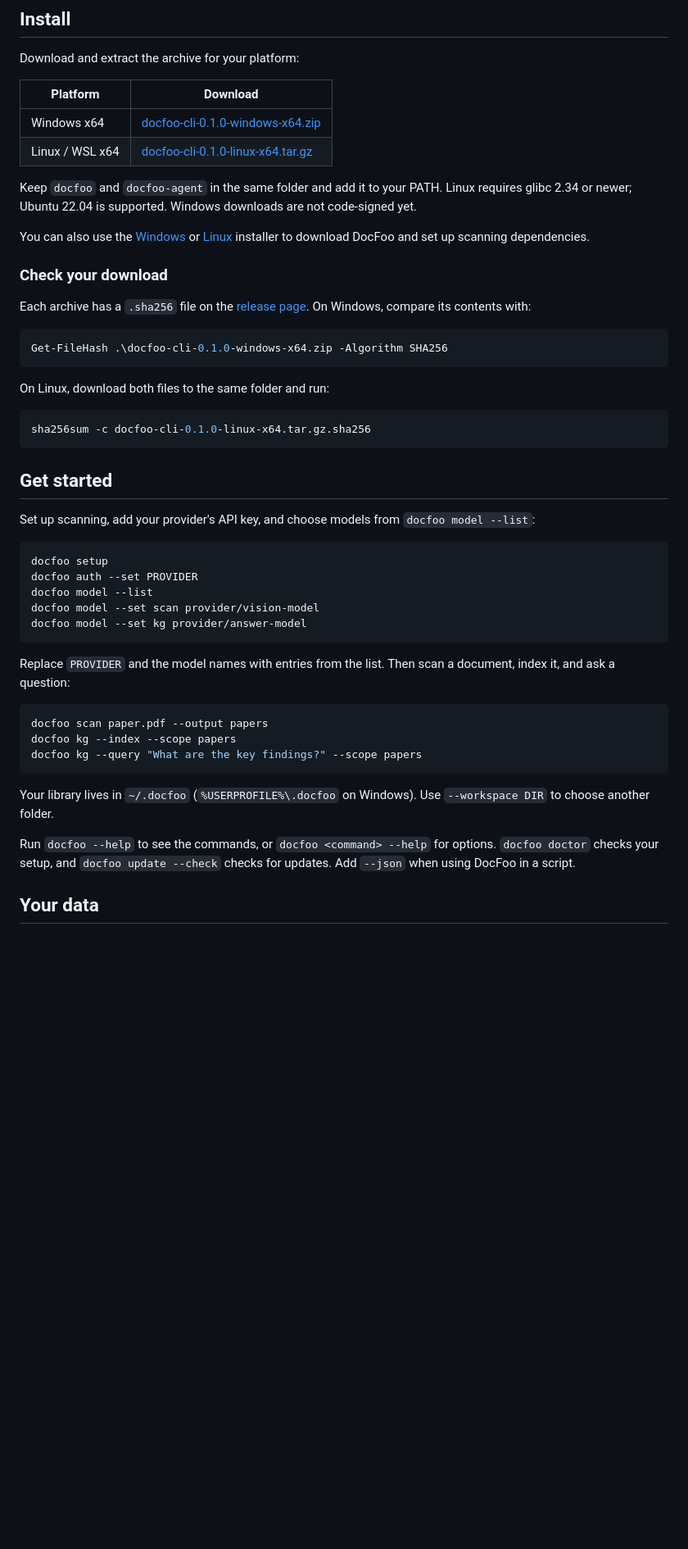
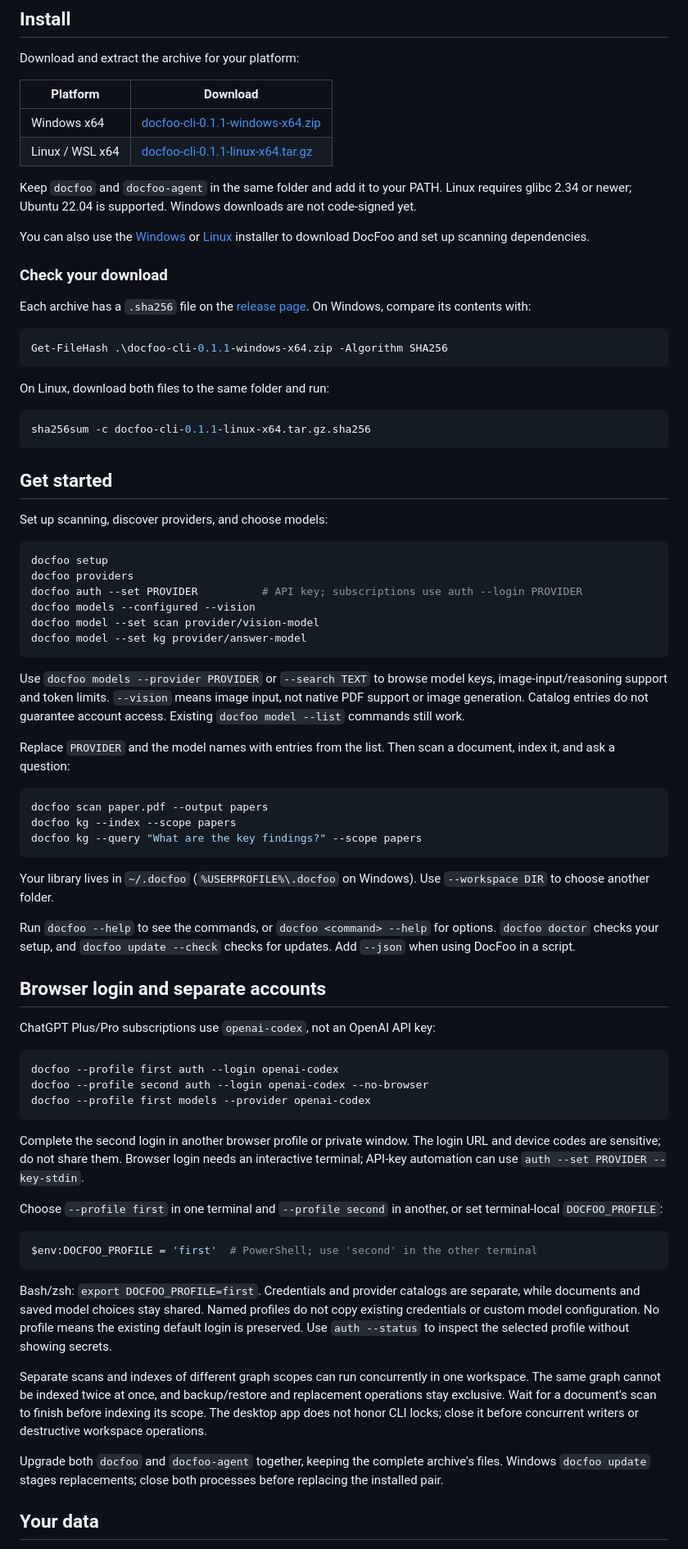
Before and after one commit to abhikuriyal-pixel/docfoo-cli, a Markdown page: README.md, the part around the change. Shown at 82% size. Drawn GitHub-style; blank space fills up the shorter version.

Commit message:
Update DocFoo CLI documentation

````diff
--- a/README.md
+++ b/README.md
@@ -12,8 +12,8 @@ Download and extract the archive for your platform:
 
 | Platform | Download |
 | --- | --- |
-| Windows x64 | [docfoo-cli-0.1.0-windows-x64.zip](https://github.com/abhikuriyal-pixel/docfoo-cli/releases/download/v0.1.0/docfoo-cli-0.1.0-windows-x64.zip) |
-| Linux / WSL x64 | [docfoo-cli-0.1.0-linux-x64.tar.gz](https://github.com/abhikuriyal-pixel/docfoo-cli/releases/download/v0.1.0/docfoo-cli-0.1.0-linux-x64.tar.gz) |
+| Windows x64 | [docfoo-cli-0.1.1-windows-x64.zip](https://github.com/abhikuriyal-pixel/docfoo-cli/releases/download/v0.1.1/docfoo-cli-0.1.1-windows-x64.zip) |
+| Linux / WSL x64 | [docfoo-cli-0.1.1-linux-x64.tar.gz](https://github.com/abhikuriyal-pixel/docfoo-cli/releases/download/v0.1.1/docfoo-cli-0.1.1-linux-x64.tar.gz) |
 
 Keep `docfoo` and `docfoo-agent` in the same folder and add it to your PATH. Linux requires glibc 2.34 or newer; Ubuntu 22.04 is supported. Windows downloads are not code-signed yet.
 
@@ -24,26 +24,32 @@ You can also use the [Windows](https://github.com/abhikuriyal-pixel/docfoo-cli/b
 Each archive has a `.sha256` file on the [release page](https://github.com/abhikuriyal-pixel/docfoo-cli/releases/latest). On Windows, compare its contents with:
 
 ```powershell
-Get-FileHash .\docfoo-cli-0.1.0-windows-x64.zip -Algorithm SHA256
+Get-FileHash .\docfoo-cli-0.1.1-windows-x64.zip -Algorithm SHA256
 ```
 
 On Linux, download both files to the same folder and run:
 
 ```bash
-sha256sum -c docfoo-cli-0.1.0-linux-x64.tar.gz.sha256
+sha256sum -c docfoo-cli-0.1.1-linux-x64.tar.gz.sha256
 ```
 
 ## Get started
 
-Set up scanning, add your provider's API key, and choose models from `docfoo model --list`:
+Set up scanning, discover providers, and choose models:
 
 ```bash
 docfoo setup
-docfoo auth --set PROVIDER
-docfoo model --list
+docfoo providers
+docfoo auth --set PROVIDER          # API key; subscriptions use auth --login PROVIDER
+docfoo models --configured --vision
 docfoo model --set scan provider/vision-model
 docfoo model --set kg provider/answer-model
 ```
+
+Use `docfoo models --provider PROVIDER` or `--search TEXT` to browse model keys,
+image-input/reasoning support and token limits. `--vision` means image input,
+not native PDF support or image generation. Catalog entries do not guarantee
+account access. Existing `docfoo model --list` commands still work.
 
 Replace `PROVIDER` and the model names with entries from the list. Then scan a document, index it, and ask a question:
 
@@ -57,6 +63,43 @@ Your library lives in `~/.docfoo` (`%USERPROFILE%\.docfoo` on Windows). Use `--w
 
 Run `docfoo --help` to see the commands, or `docfoo <command> --help` for options. `docfoo doctor` checks your setup, and `docfoo update --check` checks for updates. Add `--json` when using DocFoo in a script.
 
+## Browser login and separate accounts
+
+ChatGPT Plus/Pro subscriptions use `openai-codex`, not an OpenAI API key:
+
+```bash
+docfoo --profile first auth --login openai-codex
+docfoo --profile second auth --login openai-codex --no-browser
+docfoo --profile first models --provider openai-codex
+```
+
+Complete the second login in another browser profile or private window. The login
+URL and device codes are sensitive; do not share them. Browser login needs an
+interactive terminal; API-key automation can use `auth --set PROVIDER --key-stdin`.
+
+Choose `--profile first` in one terminal and `--profile second` in another, or set
+terminal-local `DOCFOO_PROFILE`:
+
+```powershell
+$env:DOCFOO_PROFILE = 'first'  # PowerShell; use 'second' in the other terminal
+```
+
+Bash/zsh: `export DOCFOO_PROFILE=first`. Credentials and provider catalogs are
+separate, while documents and saved model choices stay shared. Named profiles do
+not copy existing credentials or custom model configuration. No profile means the
+existing default login is preserved. Use `auth --status` to inspect the selected
+profile without showing secrets.
+
+Separate scans and indexes of different graph scopes can run concurrently in one
+workspace. The same graph cannot be indexed twice at once, and backup/restore and
+replacement operations stay exclusive. Wait for a document's scan to finish before
+indexing its scope. The desktop app does not honor CLI locks; close it before
+concurrent writers or destructive workspace operations.
+
+Upgrade both `docfoo` and `docfoo-agent` together, keeping the complete archive's
+files. Windows `docfoo update` stages replacements; close both processes before
+replacing the installed pair.
+
 ## Your data
 
 Your library stays on your computer. Scanning, indexing, and questions send content to the model providers you configure, and their usage charges apply. Backups contain your documents and chats, so keep them private.
````
